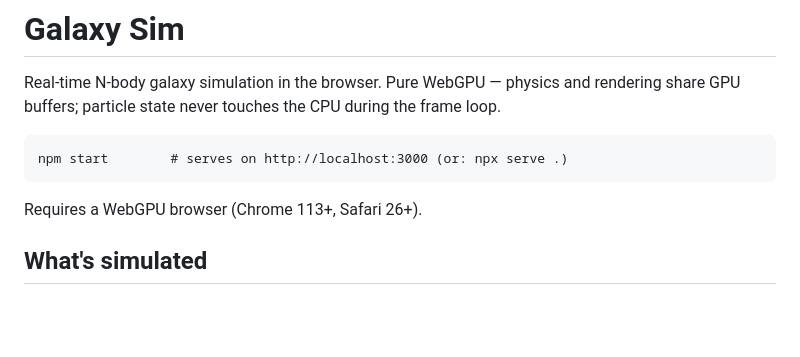
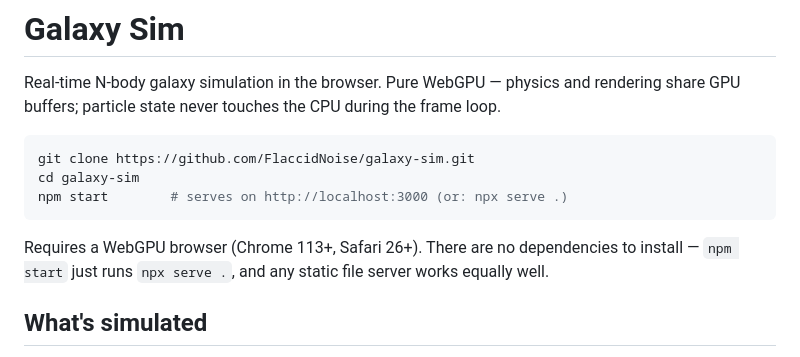
Before and after one commit to FlaccidNoise/galaxy-sim, a Markdown page: README.md, the part around the change. GitHub-like rendering; blank space fills up the shorter version.

Commit message:
docs: add clone instructions, note there are no dependencies

````diff
--- a/README.md
+++ b/README.md
@@ -4,11 +4,15 @@ Real-time N-body galaxy simulation in the browser. Pure WebGPU — physics and
 rendering share GPU buffers; particle state never touches the CPU during the
 frame loop.
 
-```
+```bash
+git clone https://github.com/FlaccidNoise/galaxy-sim.git
+cd galaxy-sim
 npm start        # serves on http://localhost:3000 (or: npx serve .)
 ```
 
-Requires a WebGPU browser (Chrome 113+, Safari 26+).
+Requires a WebGPU browser (Chrome 113+, Safari 26+). There are no dependencies
+to install — `npm start` just runs `npx serve .`, and any static file server
+works equally well.
 
 ## What's simulated
 
````
